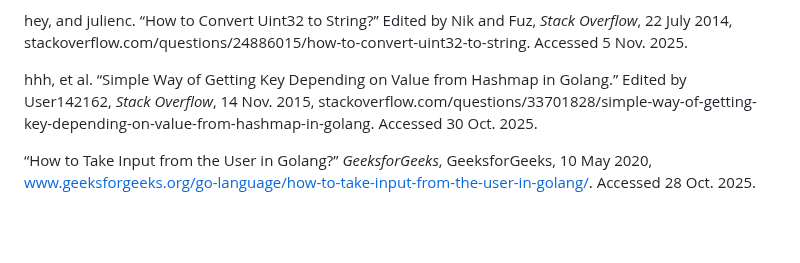
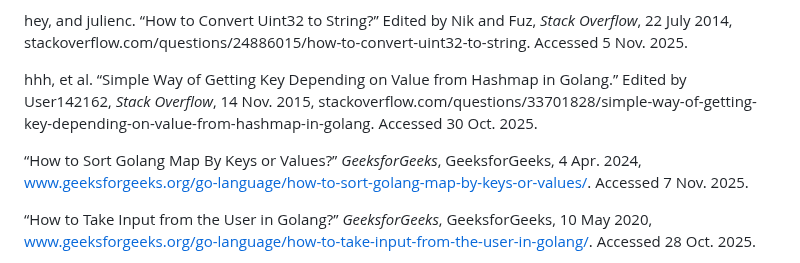
Before and after one commit to jwGitHub9860/CRM_Backend, a Markdown page: README.md, the part around the change. Drawn GitHub-style; blank space fills up the shorter version.

Commit message:
docs: Add one reference to update "README.md" file
Add reference for sorting GO maps by "uint32" key variable to "Credits" section to update "README.md" file

```diff
--- a/README.md
+++ b/README.md
@@ -45,6 +45,8 @@ hey, and julienc. “How to Convert Uint32 to String?” Edited by Nik and Fuz,
 
 hhh, et al. “Simple Way of Getting Key Depending on Value from Hashmap in Golang.” Edited by User142162, _Stack Overflow_, 14 Nov. 2015, stackoverflow.com/questions/33701828/simple-way-of-getting-key-depending-on-value-from-hashmap-in-golang. Accessed 30 Oct. 2025.
 
+“How to Sort Golang Map By Keys or Values?” _GeeksforGeeks_, GeeksforGeeks, 4 Apr. 2024, www.geeksforgeeks.org/go-language/how-to-sort-golang-map-by-keys-or-values/. Accessed 7 Nov. 2025.
+
 “How to Take Input from the User in Golang?” _GeeksforGeeks_, GeeksforGeeks, 10 May 2020, www.geeksforgeeks.org/go-language/how-to-take-input-from-the-user-in-golang/. Accessed 28 Oct. 2025.
 
 Ihab, Naguib, et al. “Return Nil for a Struct in Go.” Edited by Jonathan Hall, _Stack Overflow_, 5 June 2018, stackoverflow.com/questions/50697914/return-nil-for-a-struct-in-go. Accessed 30 Oct. 2025.
```
